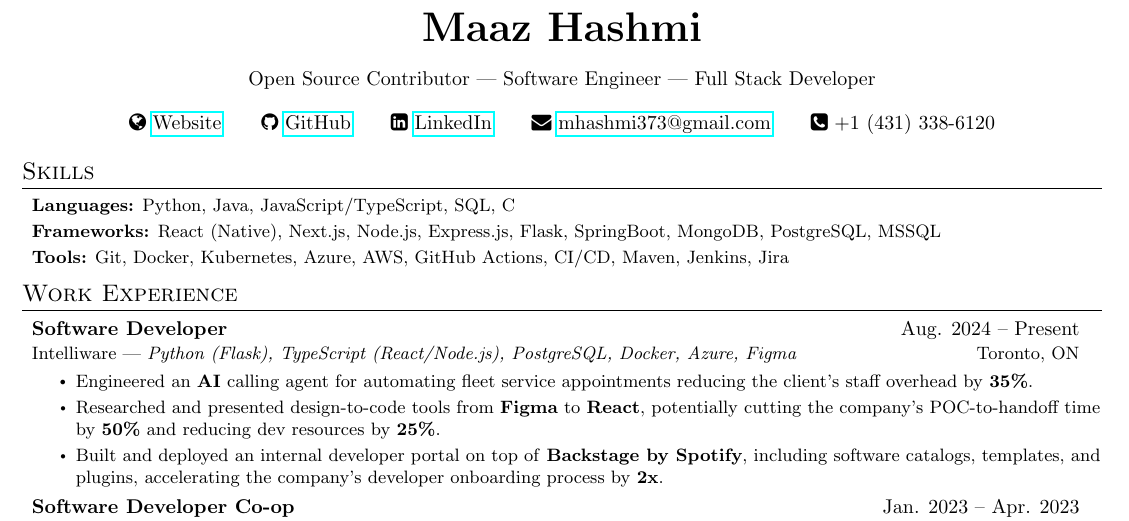
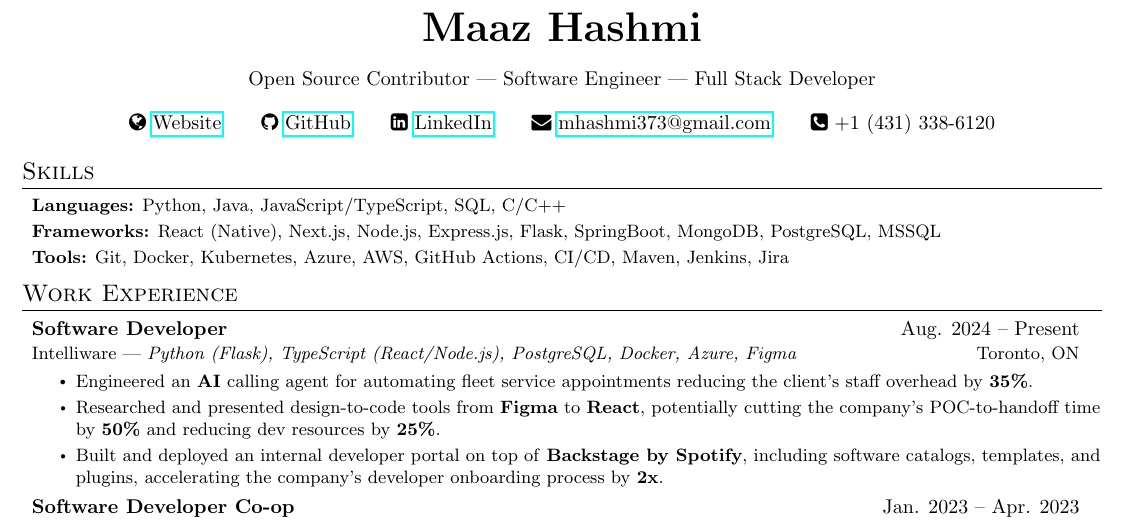
Before and after one commit to maazh10/resume, a LaTeX CV (resume.tex): part of the page, cut so that both start at the same text. Compiled offline with pdfLaTeX.

Commit message:
feat: add C++ to skills

```diff
--- a/resume.tex
+++ b/resume.tex
@@ -123,7 +123,7 @@
 \section{Skills}
 \resumeSubHeadingListStart
 \skillsItem
-{\textbf{Languages:} Python, Java, JavaScript/TypeScript, SQL, C}
+{\textbf{Languages:} Python, Java, JavaScript/TypeScript, SQL, C/C++}
 \skillsItem
 {\textbf{Frameworks:} React (Native), Next.js, Node.js, Express.js, Flask, SpringBoot, MongoDB, PostgreSQL, MSSQL}
 \skillsItem
```
Also changed, not shown: resume.pdf.
